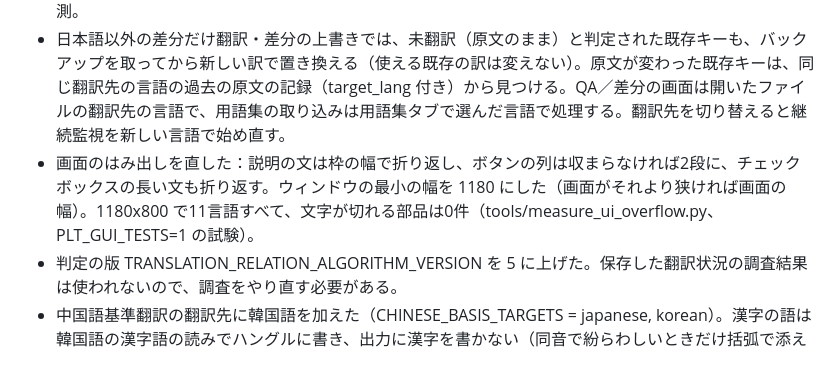
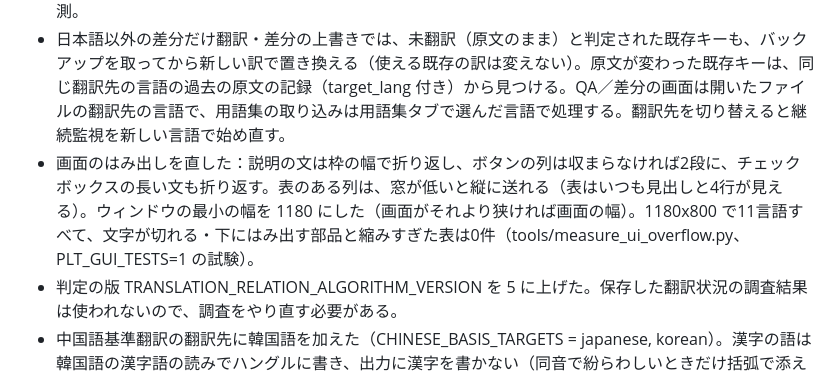
Before and after one commit to BETA-15/paradox-localization-translator, a Markdown page: CHANGELOG.md, the part around the change. Drawn GitHub-style.

Commit message:
CHANGELOG: scrollable columns and the final overflow result
Co-Authored-By: Claude Opus 5.5 <noreply@anthropic.com>

```diff
--- a/CHANGELOG.md
+++ b/CHANGELOG.md
@@ -6,7 +6,7 @@
 - 日本語だけだった機能を、翻訳先の11言語に広げた：翻訳状況（Mod調査・翻訳Modの判定と紐付け）、総合診断、翻訳Modへの差分の上書き・全体の上書き・元Mod上書き、差分だけ翻訳、用語集の取り込み（ゲーム本体・翻訳Mod）と自動作成。core の関数にキーワード専用の target_lang（既定 japanese）を足し、関数の名前は変えていない。保存データ（初めて見たときの分類・調査結果のキャッシュ・手動の関連付け・翻訳状況の保存）は言語ごとに分け、今あるデータは日本語として今と同じ場所で読む。
 - 翻訳先が英語のときは、外の翻訳 Mod を照合しない（この Mac の Mod の8〜9割が l_english を持ち、翻訳 Mod と見分けられないため）。日本語以外では、値の80%以上が原文と同じ候補（英語の写し）を翻訳 Mod とみなさない。日本語以外の元Mod上書きは、上書き前のバックアップでその言語が無かった Mod を翻訳 Mod の候補から外し、これからは書き込んだ言語をバックアップの記録に残す。日本語以外の紐付けは、作り物の翻訳 Mod（同梱の訳を抜き出したもの。韓・露・独・簡体字中国語・仏）でしか確かめていない（英語以外の単独の翻訳 Mod がこの Mac に無いため）。名前の目印（汉化・한글 など）は推測。
 - 日本語以外の差分だけ翻訳・差分の上書きでは、未翻訳（原文のまま）と判定された既存キーも、バックアップを取ってから新しい訳で置き換える（使える既存の訳は変えない）。原文が変わった既存キーは、同じ翻訳先の言語の過去の原文の記録（target_lang 付き）から見つける。QA／差分の画面は開いたファイルの翻訳先の言語で、用語集の取り込みは用語集タブで選んだ言語で処理する。翻訳先を切り替えると継続監視を新しい言語で始め直す。
-- 画面のはみ出しを直した：説明の文は枠の幅で折り返し、ボタンの列は収まらなければ2段に、チェックボックスの長い文も折り返す。ウィンドウの最小の幅を 1180 にした（画面がそれより狭ければ画面の幅）。1180x800 で11言語すべて、文字が切れる部品は0件（tools/measure_ui_overflow.py、PLT_GUI_TESTS=1 の試験）。
+- 画面のはみ出しを直した：説明の文は枠の幅で折り返し、ボタンの列は収まらなければ2段に、チェックボックスの長い文も折り返す。表のある列は、窓が低いと縦に送れる（表はいつも見出しと4行が見える）。ウィンドウの最小の幅を 1180 にした（画面がそれより狭ければ画面の幅）。1180x800 で11言語すべて、文字が切れる・下にはみ出す部品と縮みすぎた表は0件（tools/measure_ui_overflow.py、PLT_GUI_TESTS=1 の試験）。
 - 判定の版 TRANSLATION_RELATION_ALGORITHM_VERSION を 5 に上げた。保存した翻訳状況の調査結果は使われないので、調査をやり直す必要がある。
 - 中国語基準翻訳の翻訳先に韓国語を加えた（CHINESE_BASIS_TARGETS = japanese, korean）。漢字の語は韓国語の漢字語の読みでハングルに書き、出力に漢字を書かない（同音で紛らわしいときだけ括弧で添える）。日本語の指示文・キャッシュのキーは同じ。ゲーム本体の公式の訳（Vic3・CK3）の制度・官職など200語で測ると、公式の韓国語との一致は東アジアの語26語で中国語基準12・英語から8、それ以外174語で中国語基準36・英語から52（公式の韓国語は英語から訳されたらしく、Pontifex など字からは出せない語が多い）。出力の漢字・漢字語へのこだわりすぎの誤りは0件。韓国語を選んだときに「東アジアを題材にした Mod 向け」と案内する。
 - 日本語以外の品質チェックを言語ごとにした：文字の種類の混入（漢字・かな・ハングル・キリル文字。韓国語の漢字1字、括弧の添え書きは注意）、原文と同じ値（今の未翻訳のエラーはそのまま、出ていなかった値に警告）、英語の残り（注意）。新しい rule_id は QA-SCRIPT-HAN/KANA/HANGUL/CYRILLIC-001、QA-ENGLISH-LEFT-001。公式の訳（Vic3・CK3・HOI4）で警告が出る値は全言語で1%未満、わざと混ぜた文字は100%見つけた。日本語の QA は変えていない。
```
